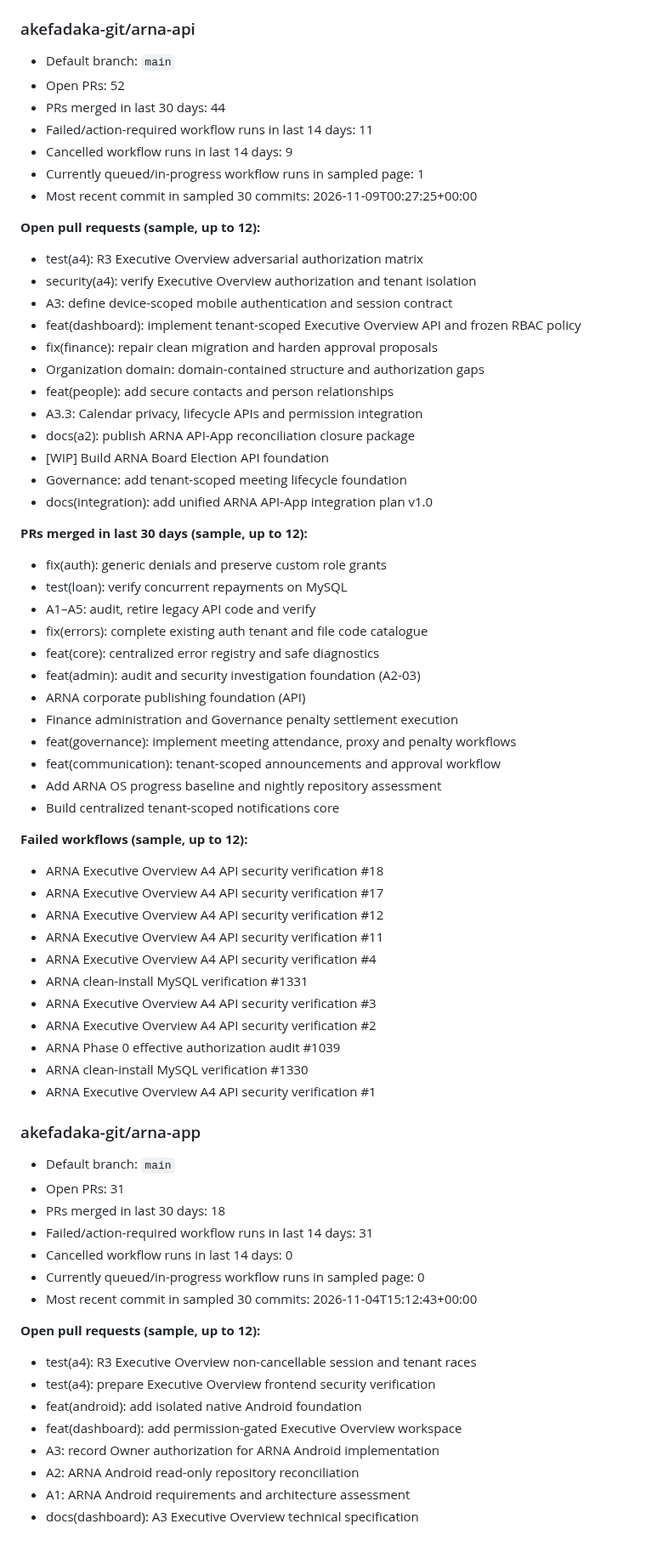
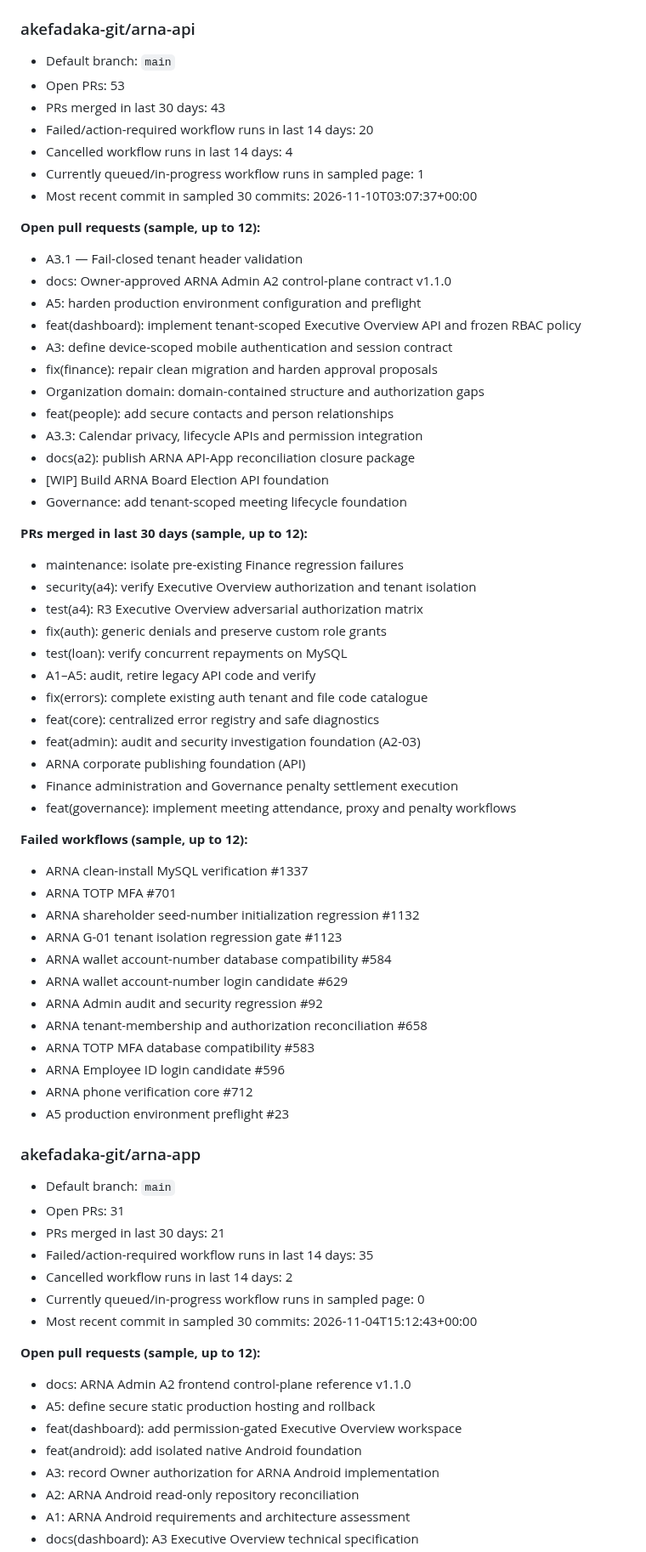
Before and after one commit to akefadaka-git/arna-api, a Markdown page: docs/progress/latest.md, the part around one of its changes. Shown at 85% size. Rendered like a GitHub page.

Commit message:
docs(progress): nightly ARNA repository assessment

```diff
--- a/docs/progress/latest.md
+++ b/docs/progress/latest.md
@@ -48,18 +48,19 @@
 ### akefadaka-git/arna-api
 
 - Default branch: `main`
-- Open PRs: 52
-- PRs merged in last 30 days: 44
-- Failed/action-required workflow runs in last 14 days: 11
-- Cancelled workflow runs in last 14 days: 9
+- Open PRs: 53
+- PRs merged in last 30 days: 43
+- Failed/action-required workflow runs in last 14 days: 20
+- Cancelled workflow runs in last 14 days: 4
 - Currently queued/in-progress workflow runs in sampled page: 1
-- Most recent commit in sampled 30 commits: 2026-11-09T00:27:25+00:00
+- Most recent commit in sampled 30 commits: 2026-11-10T03:07:37+00:00
 
 **Open pull requests (sample, up to 12):**
-- test(a4): R3 Executive Overview adversarial authorization matrix
-- security(a4): verify Executive Overview authorization and tenant isolation
+- A3.1 — Fail-closed tenant header validation
+- docs: Owner-approved ARNA Admin A2 control-plane contract v1.1.0
+- A5: harden production environment configuration and preflight
+- feat(dashboard): implement tenant-scoped Executive Overview API and frozen RBAC policy
 - A3: define device-scoped mobile authentication and session contract
-- feat(dashboard): implement tenant-scoped Executive Overview API and frozen RBAC policy
 - fix(finance): repair clean migration and harden approval proposals
 - Organization domain: domain-contained structure and authorization gaps
 - feat(people): add secure contacts and person relationships
@@ -67,9 +68,11 @@
 - docs(a2): publish ARNA API-App reconciliation closure package
 - [WIP] Build ARNA Board Election API foundation
 - Governance: add tenant-scoped meeting lifecycle foundation
-- docs(integration): add unified ARNA API-App integration plan v1.0
 
 **PRs merged in last 30 days (sample, up to 12):**
+- maintenance: isolate pre-existing Finance regression failures
+- security(a4): verify Executive Overview authorization and tenant isolation
+- test(a4): R3 Executive Overview adversarial authorization matrix
 - fix(auth): generic denials and preserve custom role grants
 - test(loan): verify concurrent repayments on MySQL
 - A1–A5: audit, retire legacy API code and verify
@@ -79,38 +82,36 @@
 - ARNA corporate publishing foundation (API)
 - Finance administration and Governance penalty settlement execution
 - feat(governance): implement meeting attendance, proxy and penalty workflows
-- feat(communication): tenant-scoped announcements and approval workflow
-- Add ARNA OS progress baseline and nightly repository assessment
-- Build centralized tenant-scoped notifications core
 
 **Failed workflows (sample, up to 12):**
-- ARNA Executive Overview A4 API security verification #18
-- ARNA Executive Overview A4 API security verification #17
-- ARNA Executive Overview A4 API security verification #12
-- ARNA Executive Overview A4 API security verification #11
-- ARNA Executive Overview A4 API security verification #4
-- ARNA clean-install MySQL verification #1331
-- ARNA Executive Overview A4 API security verification #3
-- ARNA Executive Overview A4 API security verification #2
-- ARNA Phase 0 effective authorization audit #1039
-- ARNA clean-install MySQL verification #1330
-- ARNA Executive Overview A4 API security verification #1
+- ARNA clean-install MySQL verification #1337
+- ARNA TOTP MFA #701
+- ARNA shareholder seed-number initialization regression #1132
+- ARNA G-01 tenant isolation regression gate #1123
+- ARNA wallet account-number database compatibility #584
+- ARNA wallet account-number login candidate #629
+- ARNA Admin audit and security regression #92
+- ARNA tenant-membership and authorization reconciliation #658
+- ARNA TOTP MFA database compatibility #583
+- ARNA Employee ID login candidate #596
+- ARNA phone verification core #712
+- A5 production environment preflight #23
 
 ### akefadaka-git/arna-app
 
 - Default branch: `main`
 - Open PRs: 31
-- PRs merged in last 30 days: 18
-- Failed/action-required workflow runs in last 14 days: 31
-- Cancelled workflow runs in last 14 days: 0
+- PRs merged in last 30 days: 21
+- Failed/action-required workflow runs in last 14 days: 35
+- Cancelled workflow runs in last 14 days: 2
 - Currently queued/in-progress workflow runs in sampled page: 0
 - Most recent commit in sampled 30 commits: 2026-11-04T15:12:43+00:00
 
 **Open pull requests (sample, up to 12):**
-- test(a4): R3 Executive Overview non-cancellable session and tenant races
-- test(a4): prepare Executive Overview frontend security verification
+- docs: ARNA Admin A2 frontend control-plane reference v1.1.0
+- A5: define secure static production hosting and rollback
+- feat(dashboard): add permission-gated Executive Overview workspace
 - feat(android): add isolated native Android foundation
-- feat(dashboard): add permission-gated Executive Overview workspace
 - A3: record Owner authorization for ARNA Android implementation
 - A2: ARNA Android read-only repository reconciliation
 - A1: ARNA Android requirements and architecture assessment
```
Also changed, not shown: other parts of docs/progress/latest.md (+14 -13 lines), 1 other file.
